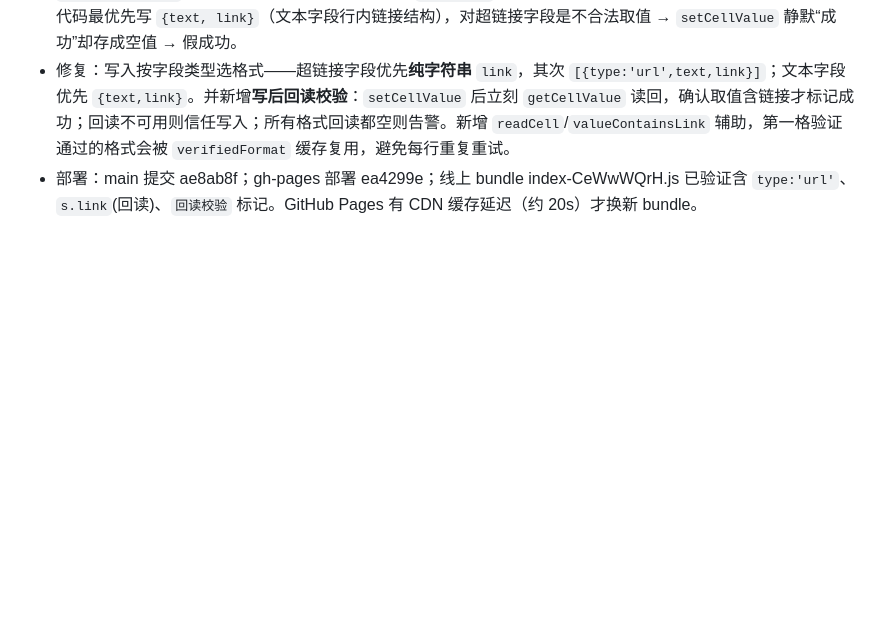
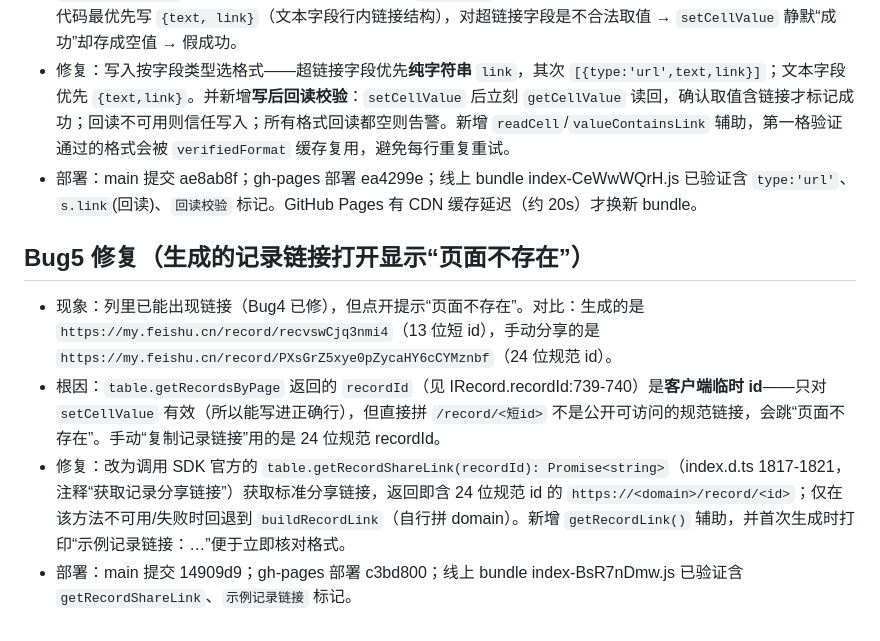
Before and after one commit to yunjueyin/feishu-rowlink-plugin, a Markdown page: .workbuddy/memory/2026-08-17.md, the part around the change. Drawn GitHub-style; blank space fills up the shorter version.

Commit message:
docs: 记录 Bug5 根因（getRecordsByPage 的 recordId 是临时 id，改用 getRecordShareLink）

```diff
--- a/.workbuddy/memory/2026-08-17.md
+++ b/.workbuddy/memory/2026-08-17.md
@@ -30,3 +30,9 @@
 - 根因（查 SDK 类型定义确认）：飞书「超链接/URL」字段取值类型 `IUrlField = IField<UrlTransformVal, IOpenUrlSegment$1[], IOpenUrlSegment$1[]>`（index.d.ts 1488 行），即**数组 `[{type:'url', text, link}]`**；`UrlTransformVal` 也允许**纯字符串**（1487 行）。而 `IOpenLink`（85 行）是「关联」字段格式，跟超链接无关。旧代码最优先写 `{text, link}`（文本字段行内链接结构），对超链接字段是不合法取值 → `setCellValue` 静默“成功”却存成空值 → 假成功。
 - 修复：写入按字段类型选格式——超链接字段优先**纯字符串** `link`，其次 `[{type:'url',text,link}]`；文本字段优先 `{text,link}`。并新增**写后回读校验**：`setCellValue` 后立刻 `getCellValue` 读回，确认取值含链接才标记成功；回读不可用则信任写入；所有格式回读都空则告警。新增 `readCell`/`valueContainsLink` 辅助，第一格验证通过的格式会被 `verifiedFormat` 缓存复用，避免每行重复重试。
 - 部署：main 提交 ae8ab8f；gh-pages 部署 ea4299e；线上 bundle index-CeWwWQrH.js 已验证含 `type:'url'`、`s.link`(回读)、`回读校验` 标记。GitHub Pages 有 CDN 缓存延迟（约 20s）才换新 bundle。
+
+## Bug5 修复（生成的记录链接打开显示“页面不存在”）
+- 现象：列里已能出现链接（Bug4 已修），但点开提示“页面不存在”。对比：生成的是 `https://my.feishu.cn/record/recvswCjq3nmi4`（13 位短 id），手动分享的是 `https://my.feishu.cn/record/PXsGrZ5xye0pZycaHY6cCYMznbf`（24 位规范 id）。
+- 根因：`table.getRecordsByPage` 返回的 `recordId`（见 IRecord.recordId:739-740）是**客户端临时 id**——只对 `setCellValue` 有效（所以能写进正确行），但直接拼 `/record/<短id>` 不是公开可访问的规范链接，会跳“页面不存在”。手动“复制记录链接”用的是 24 位规范 recordId。
+- 修复：改为调用 SDK 官方的 `table.getRecordShareLink(recordId): Promise<string>`（index.d.ts 1817-1821，注释“获取记录分享链接”）获取标准分享链接，返回即含 24 位规范 id 的 `https://<domain>/record/<id>`；仅在该方法不可用/失败时回退到 `buildRecordLink`（自行拼 domain）。新增 `getRecordLink()` 辅助，并首次生成时打印“示例记录链接：…”便于立即核对格式。
+- 部署：main 提交 14909d9；gh-pages 部署 c3bd800；线上 bundle index-BsR7nDmw.js 已验证含 `getRecordShareLink`、`示例记录链接` 标记。
```
